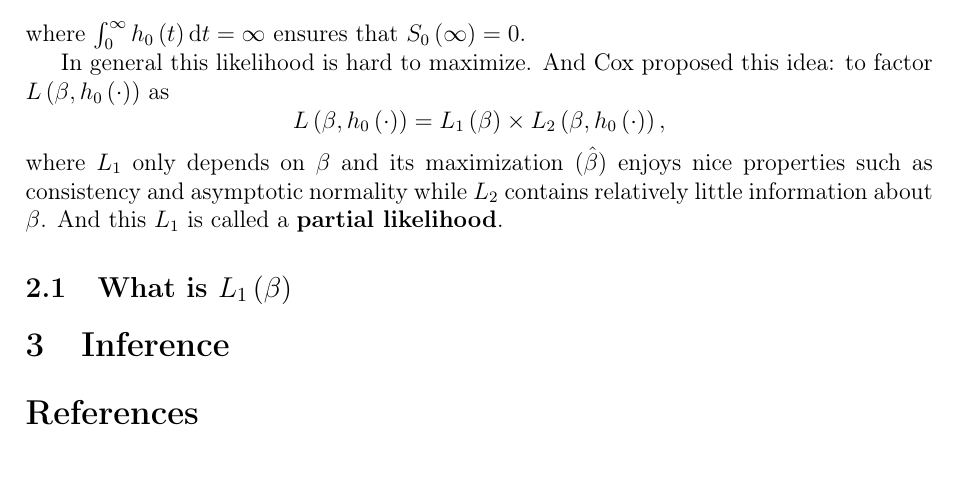
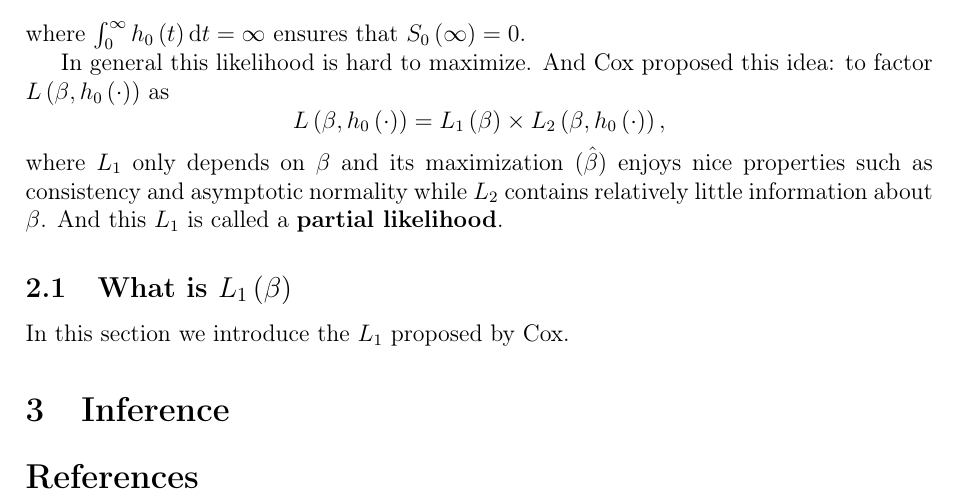
Before and after one commit to fenguoerbian/notes, a LaTeX document (survival_analysis/cox.tex): part of page 2 of 2, cut so that both start at the same text, the shorter picture padded with empty space. Compiled offline with pdfLaTeX.

Commit message:
minor increment.

```diff
--- a/survival_analysis/cox.tex
+++ b/survival_analysis/cox.tex
@@ -222,10 +222,10 @@ where $L_1$ only depends on $\beta$ and its maximization ($\hat{\beta}$) enjoys
 \subsection{What is $L_1\left(\beta\right)$}
 \label{sec:what-is}
 
+In this section we introduce the $L_1$ proposed by Cox.
 
 \section{Inference}
 \label{sec:inference}
-
 
 
 
```
Also changed, not shown: survival_analysis/cox.pdf.
